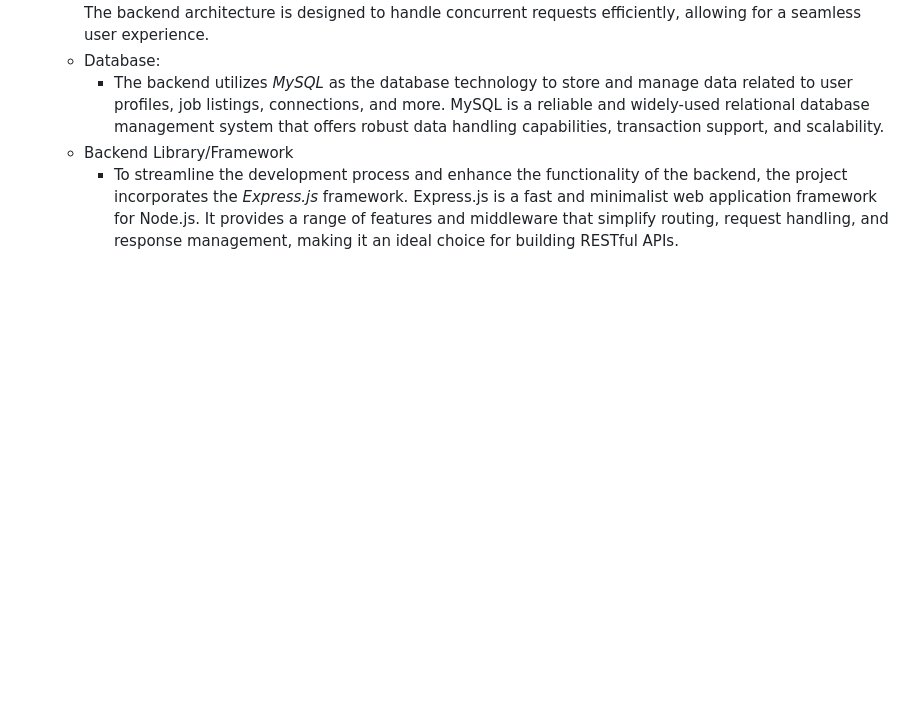
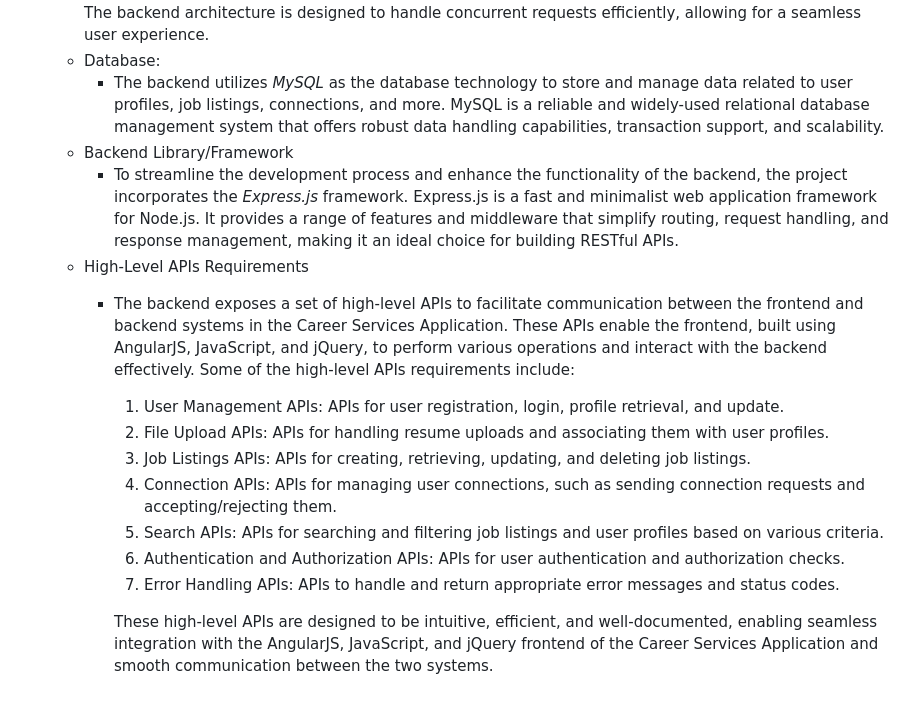
Before and after one commit to karmakarvishal/SOEN_SPIRIT, a Markdown page: README.md, the part around the change. Drawn GitHub-style; blank space fills up the shorter version.

Commit message:
Readme Update Regarding High-Level APIs Requirements

```diff
--- a/README.md
+++ b/README.md
@@ -56,3 +56,14 @@ The project aims to develop a comprehensive career service platform that facilit
         - The backend utilizes *MySQL* as the database technology to store and manage data related to user profiles, job listings, connections, and more. MySQL is a reliable and widely-used relational database management system that offers robust data handling capabilities, transaction support, and scalability.
     - Backend Library/Framework
         - To streamline the development process and enhance the functionality of the backend, the project incorporates the *Express.js* framework. Express.js is a fast and minimalist web application framework for Node.js. It provides a range of features and middleware that simplify routing, request handling, and response management, making it an ideal choice for building RESTful APIs.
+    - High-Level APIs Requirements
+        - The backend exposes a set of high-level APIs to facilitate communication between the frontend and backend systems in the Career Services Application. These APIs enable the frontend, built using AngularJS, JavaScript, and jQuery, to perform various operations and interact with the backend effectively. Some of the high-level APIs requirements include:
+          1. User Management APIs: APIs for user registration, login, profile retrieval, and update.
+          2. File Upload APIs: APIs for handling resume uploads and associating them with user profiles.
+          3. Job Listings APIs: APIs for creating, retrieving, updating, and deleting job listings.
+          4. Connection APIs: APIs for managing user connections, such as sending connection requests and accepting/rejecting them.
+          5. Search APIs: APIs for searching and filtering job listings and user profiles based on various criteria.
+          6. Authentication and Authorization APIs: APIs for user authentication and authorization checks.
+          7. Error Handling APIs: APIs to handle and return appropriate error messages and status codes.
+
+          These high-level APIs are designed to be intuitive, efficient, and well-documented, enabling seamless integration with the AngularJS, JavaScript, and jQuery frontend of the Career Services Application and smooth communication between the two systems.
```
